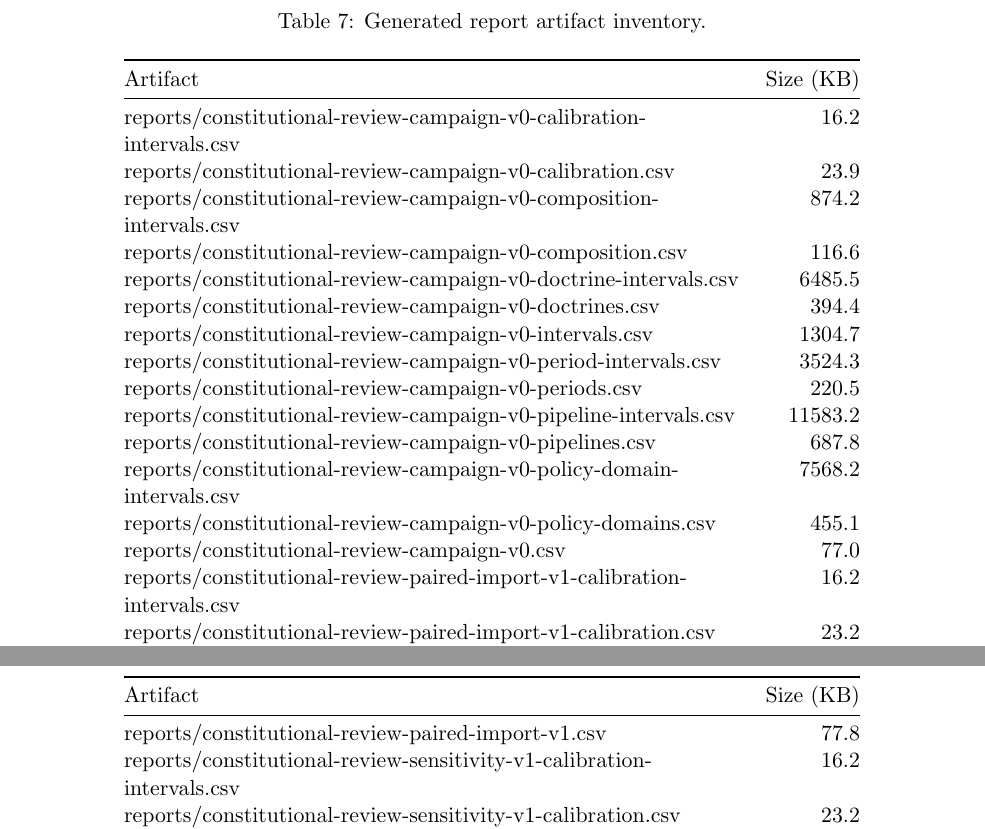
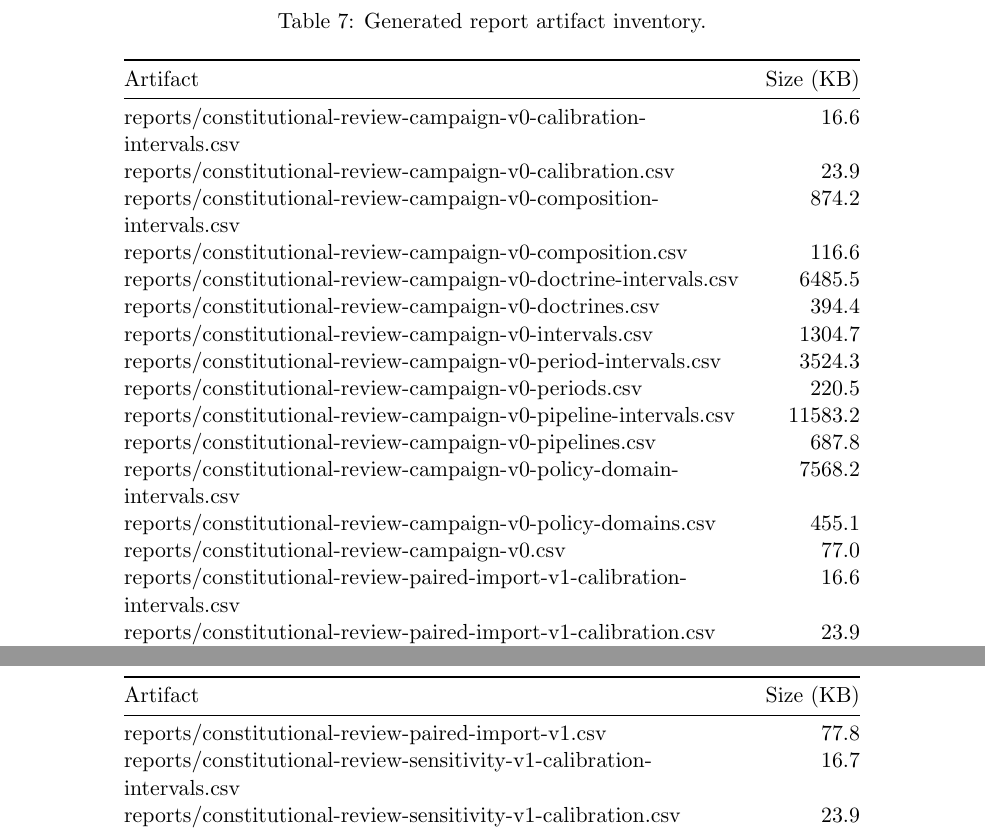
Before and after one commit to Jacoba1100254352/constitutional-review-simulator, a LaTeX document (paper/supplementary-appendix.tex, which reads paper/tables/supplement_artifacts.tex): two parts of pages 19 and 20 of 20, joined at a grey line, cut so that both start at the same text. Compiled offline with pdfLaTeX.

Commit message:
Refresh calibration report artifacts

```diff
--- a/paper/tables/supplement_artifacts.tex
+++ b/paper/tables/supplement_artifacts.tex
@@ -9,7 +9,7 @@ Artifact & Size (KB) \\
 Artifact & Size (KB) \\
 \midrule
 \endhead
-reports/constitutional-review-campaign-v0-calibration-intervals.csv & 16.2 \\
+reports/constitutional-review-campaign-v0-calibration-intervals.csv & 16.6 \\
 reports/constitutional-review-campaign-v0-calibration.csv & 23.9 \\
 reports/constitutional-review-campaign-v0-composition-intervals.csv & 874.2 \\
 reports/constitutional-review-campaign-v0-composition.csv & 116.6 \\
@@ -23,8 +23,8 @@ reports/constitutional-review-campaign-v0-pipelines.csv & 687.8 \\
 reports/constitutional-review-campaign-v0-policy-domain-intervals.csv & 7568.2 \\
 reports/constitutional-review-campaign-v0-policy-domains.csv & 455.1 \\
 reports/constitutional-review-campaign-v0.csv & 77.0 \\
-reports/constitutional-review-paired-import-v1-calibration-intervals.csv & 16.2 \\
-reports/constitutional-review-paired-import-v1-calibration.csv & 23.2 \\
+reports/constitutional-review-paired-import-v1-calibration-intervals.csv & 16.6 \\
+reports/constitutional-review-paired-import-v1-calibration.csv & 23.9 \\
 reports/constitutional-review-paired-import-v1-composition-intervals.csv & 913.6 \\
 reports/constitutional-review-paired-import-v1-composition.csv & 121.5 \\
 reports/constitutional-review-paired-import-v1-doctrine-intervals.csv & 6750.8 \\
@@ -37,8 +37,8 @@ reports/constitutional-review-paired-import-v1-pipelines.csv & 608.4 \\
 reports/constitutional-review-paired-import-v1-policy-domain-intervals.csv & 6075.2 \\
 reports/constitutional-review-paired-import-v1-policy-domains.csv & 359.2 \\
 reports/constitutional-review-paired-import-v1.csv & 77.8 \\
-reports/constitutional-review-sensitivity-v1-calibration-intervals.csv & 16.2 \\
-reports/constitutional-review-sensitivity-v1-calibration.csv & 23.2 \\
+reports/constitutional-review-sensitivity-v1-calibration-intervals.csv & 16.7 \\
+reports/constitutional-review-sensitivity-v1-calibration.csv & 23.9 \\
 reports/constitutional-review-sensitivity-v1-composition-intervals.csv & 1766.7 \\
 reports/constitutional-review-sensitivity-v1-composition.csv & 236.6 \\
 reports/constitutional-review-sensitivity-v1-doctrine-intervals.csv & 13173.1 \\
```
Also changed, not shown: reports/constitutional-review-paired-import-v1-calibration-intervals.csv (+1 -0 lines), reports/constitutional-review-paired-import-v1.md (+1 -0 lines), reports/constitutional-review-sensitivity-v1-calibration-intervals.csv (+1 -0 lines), reports/constitutional-review-sensitivity-v1-calibration.csv (+1 -0 lines), reports/constitutional-review-sensitivity-v1.md (+1 -0 lines), 2 other files.
